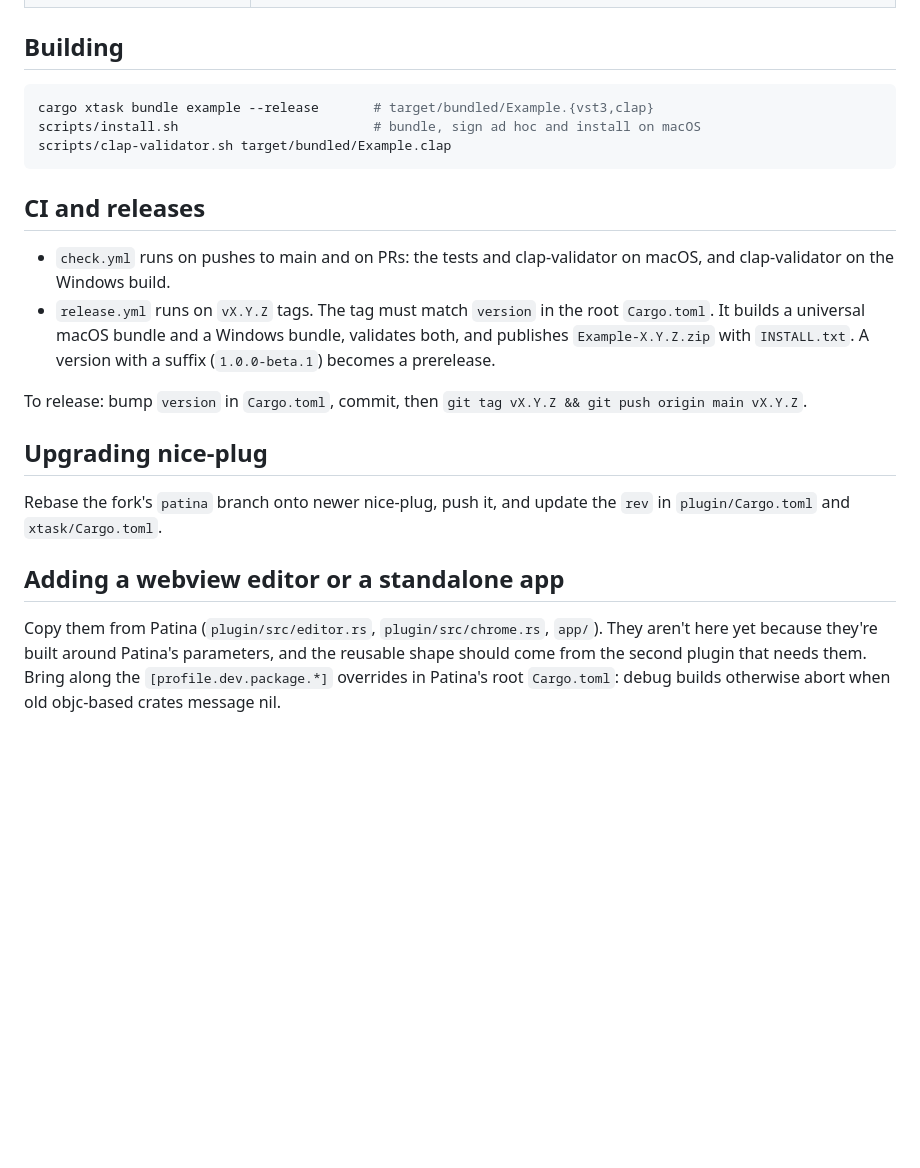
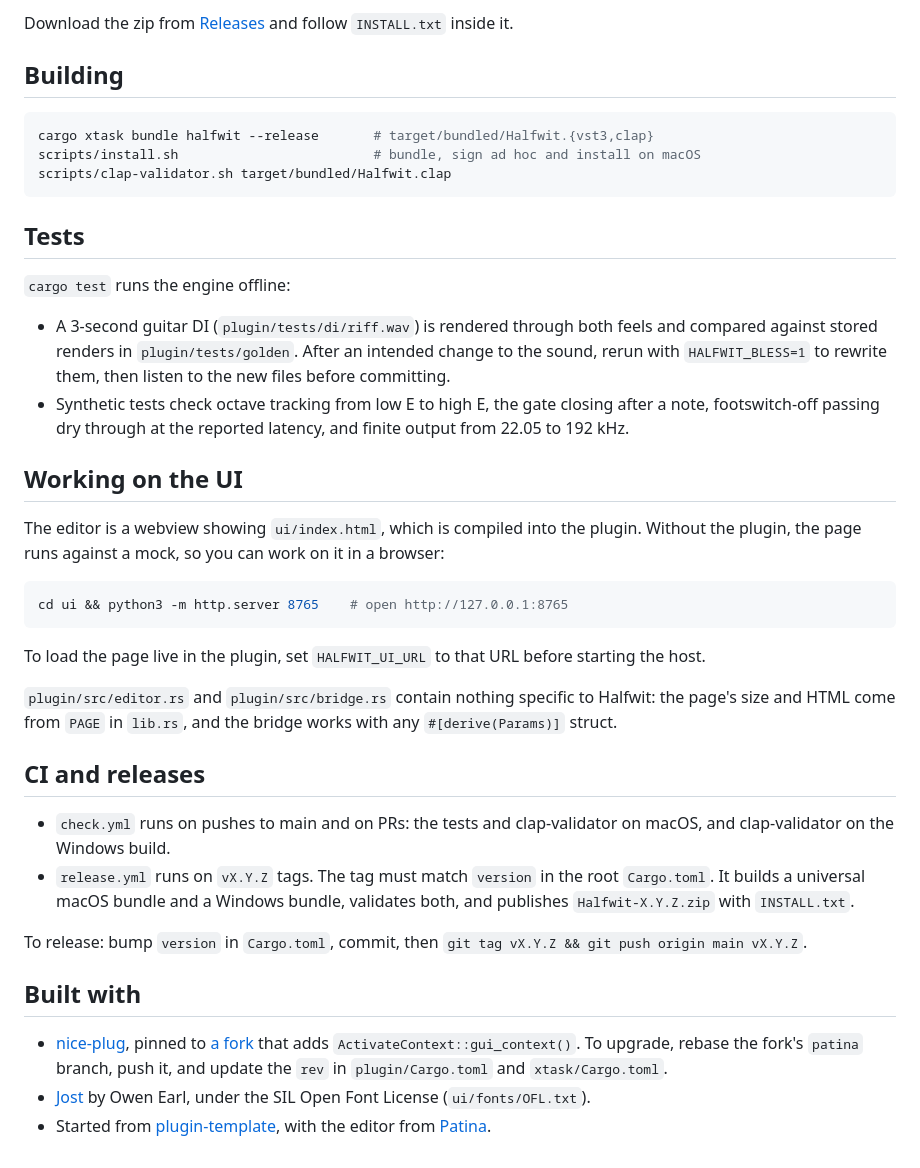
Before and after one commit to starzonmyarmz/halfwit, a Markdown page: README.md, the part around one of its changes. Drawn GitHub-style; blank space fills up the shorter version.

````diff
--- a/README.md
+++ b/README.md
@@ -23,34 +57,67 @@ Click **Use this template** on GitHub, then rename `Example`:
+Download the zip from
+[Releases](https://github.com/starzonmyarmz/halfwit/releases) and follow
+`INSTALL.txt` inside it.
 
 ## Building
 
 ```sh
-cargo xtask bundle example --release       # target/bundled/Example.{vst3,clap}
+cargo xtask bundle halfwit --release       # target/bundled/Halfwit.{vst3,clap}
 scripts/install.sh                         # bundle, sign ad hoc and install on macOS
-scripts/clap-validator.sh target/bundled/Example.clap
+scripts/clap-validator.sh target/bundled/Halfwit.clap
 ```
+
+## Tests
+
+`cargo test` runs the engine offline:
+
+- A 3-second guitar DI (`plugin/tests/di/riff.wav`) is rendered through
+  both feels and compared against stored renders in
+  `plugin/tests/golden`. After an intended change to the sound, rerun
+  with `HALFWIT_BLESS=1` to rewrite them, then listen to the new files
+  before committing.
+- Synthetic tests check octave tracking from low E to high E, the gate
+  closing after a note, footswitch-off passing dry through at the
+  reported latency, and finite output from 22.05 to 192 kHz.
+
+## Working on the UI
+
+The editor is a webview showing `ui/index.html`, which is compiled into
+the plugin. Without the plugin, the page runs against a mock, so you can
+work on it in a browser:
+
+```sh
+cd ui && python3 -m http.server 8765    # open http://127.0.0.1:8765
+```
+
+To load the page live in the plugin, set `HALFWIT_UI_URL` to that URL
+before starting the host.
+
+`plugin/src/editor.rs` and `plugin/src/bridge.rs` contain nothing
+specific to Halfwit: the page's size and HTML come from `PAGE` in
+`lib.rs`, and the bridge works with any `#[derive(Params)]` struct.
 
 ## CI and releases
 
-- `check.yml` runs on pushes to main and on PRs: the tests and clap-validator
-  on macOS, and clap-validator on the Windows build.
-- `release.yml` runs on `vX.Y.Z` tags. The tag must match `version` in the
-  root `Cargo.toml`. It builds a universal macOS bundle and a Windows bundle,
-  validates both, and publishes `Example-X.Y.Z.zip` with `INSTALL.txt`. A
-  version with a suffix (`1.0.0-beta.1`) becomes a prerelease.
+- `check.yml` runs on pushes to main and on PRs: the tests and
+  clap-validator on macOS, and clap-validator on the Windows build.
+- `release.yml` runs on `vX.Y.Z` tags. The tag must match `version` in
+  the root `Cargo.toml`. It builds a universal macOS bundle and a
+  Windows bundle, validates both, and publishes `Halfwit-X.Y.Z.zip`
+  with `INSTALL.txt`.
 
 To release: bump `version` in `Cargo.toml`, commit, then
 `git tag vX.Y.Z && git push origin main vX.Y.Z`.
 
-## Upgrading nice-plug
+## Built with
 
-Rebase the fork's `patina` branch onto newer nice-plug, push it, and update
-the `rev` in `plugin/Cargo.toml` and `xtask/Cargo.toml`.
-
-## Adding a webview editor or a standalone app
-
-Copy them from Patina (`plugin/src/editor.rs`, `plugin/src/chrome.rs`,
-`app/`). They aren't here yet because they're built around Patina's
-parameters, and the reusable shape should come from the second plugin that
-needs them. Bring along the `[profile.dev.package.*]` overrides in Patina's
-root `Cargo.toml`: debug builds otherwise abort when old objc-based crates
-message nil.
+- [nice-plug](https://codeberg.org/RustAudio/nice-plug), pinned to
+  [a fork](https://github.com/starzonmyarmz/nice-plug/tree/patina) that
+  adds `ActivateContext::gui_context()`. To upgrade, rebase the fork's
+  `patina` branch, push it, and update the `rev` in `plugin/Cargo.toml`
+  and `xtask/Cargo.toml`.
+- [Jost](https://github.com/indestructible-type/Jost) by Owen Earl,
+  under the SIL Open Font License (`ui/fonts/OFL.txt`).
+- Started from
+  [plugin-template](https://github.com/starzonmyarmz/plugin-template),
+  with the editor from
+  [Patina](https://github.com/starzonmyarmz/patina).
````
Also changed, not shown: other parts of README.md (+51 -17 lines), docs/halfwit.jpg (added), 1 other file.
